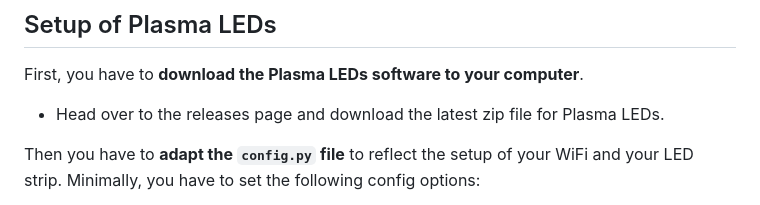
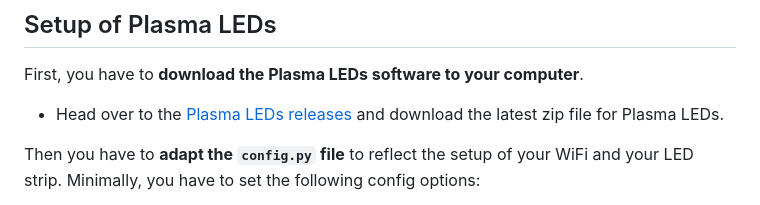
Before and after one commit to bitcdr/plasma-leds, a Markdown page: README.md, the part around the change. GitHub-like rendering.

Commit message:
Plasma LEDs

```diff
--- a/README.md
+++ b/README.md
@@ -35,7 +35,7 @@ It boils down to:
 
 First, you have to **download the Plasma LEDs software to your computer**.
 
-- Head over to the releases page and download the latest zip file for Plasma LEDs.
+- Head over to the [Plasma LEDs releases](https://github.com/bitcdr/plasma-leds/releases/) and download the latest zip file for Plasma LEDs.
 
 Then you have to **adapt the `config.py` file** to reflect the setup of your WiFi and your LED strip.
 Minimally, you have to set the following config options:
```
